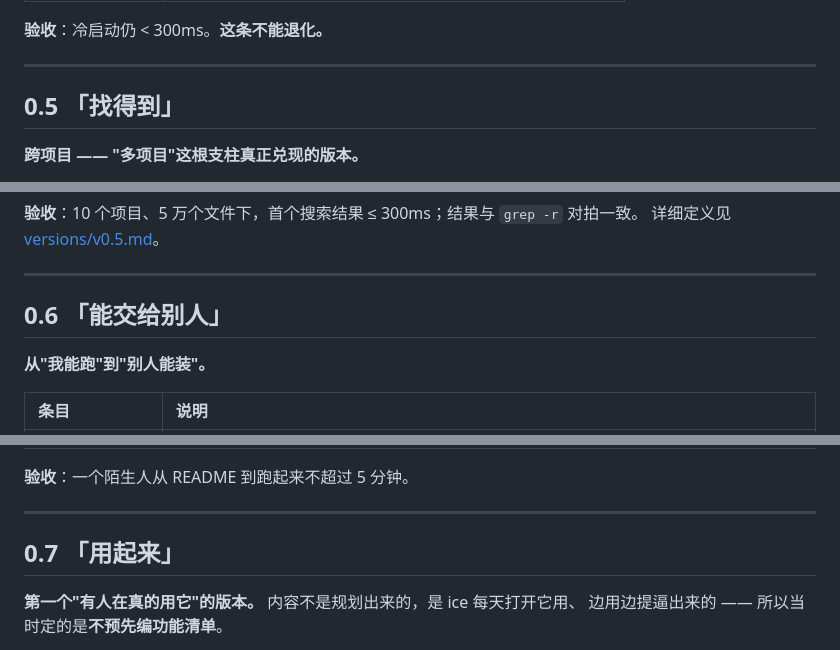
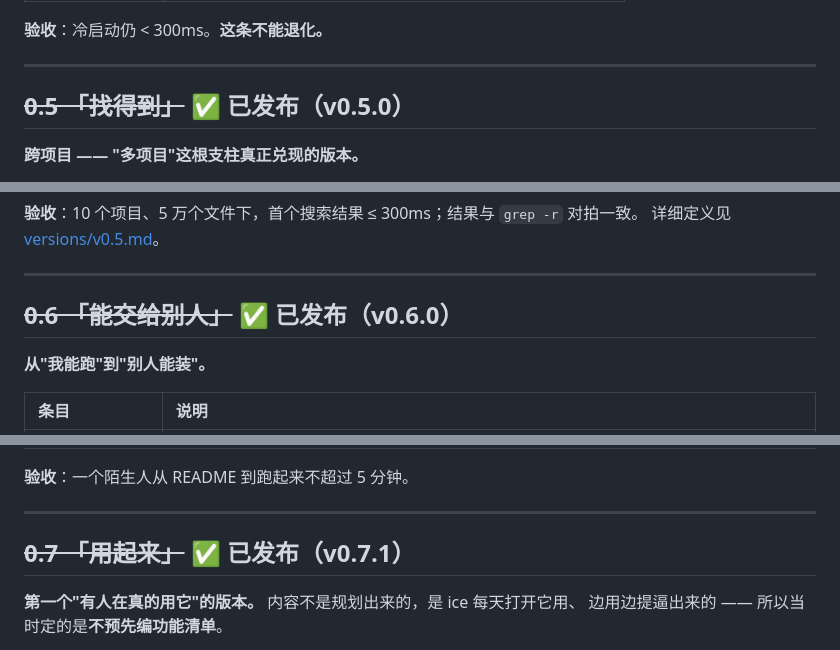
Before and after one commit to ice5kysl/MuM, a Markdown page: docs/roadmap.md, 3 parts joined by grey strips. GitHub-like rendering.

```diff
--- a/docs/roadmap.md
+++ b/docs/roadmap.md
@@ -66,7 +75,7 @@ v0.7 就是因为"不预先编"被做成了"不记录"，`docs/versions/` 缺了
 
 ---
 
-## 0.5 「找得到」
+## ~~0.5 「找得到」~~ ✅ 已发布（v0.5.0）
 
 **跨项目 —— "多项目"这根支柱真正兑现的版本。**
 
@@ -84,7 +93,7 @@ v0.7 就是因为"不预先编"被做成了"不记录"，`docs/versions/` 缺了
 
 ---
 
-## 0.6 「能交给别人」
+## ~~0.6 「能交给别人」~~ ✅ 已发布（v0.6.0）
 
 **从"我能跑"到"别人能装"。**
 
@@ -101,7 +110,7 @@ v0.7 就是因为"不预先编"被做成了"不记录"，`docs/versions/` 缺了
 
 ---
 
-## 0.7 「用起来」
+## ~~0.7 「用起来」~~ ✅ 已发布（v0.7.1）
 
 **第一个"有人在真的用它"的版本。** 内容不是规划出来的，是 ice 每天打开它用、
 边用边提逼出来的 —— 所以当时定的是**不预先编功能清单**。
```
Also changed, not shown: other parts of docs/roadmap.md (+11 -2 lines).
